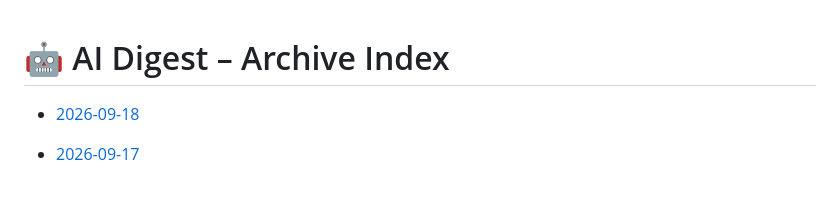
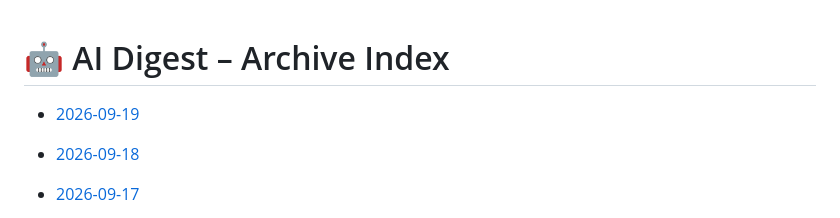
Before and after one commit to zeshengzong/aidigest, a Markdown page: DIGEST.md, the part around the change. Drawn GitHub-style; blank space fills up the shorter version.

Commit message:
📰 AI Digest for 2026-09-19

```diff
--- a/DIGEST.md
+++ b/DIGEST.md
@@ -1,4 +1,6 @@
 # 🤖 AI Digest – Archive Index
+
+- [2026-09-19](archives/2026-09-19.md)
 
 - [2026-09-18](archives/2026-09-18.md)
 
```
Also changed, not shown: archives/2026-09-19.md (added, +127 -0 lines).
